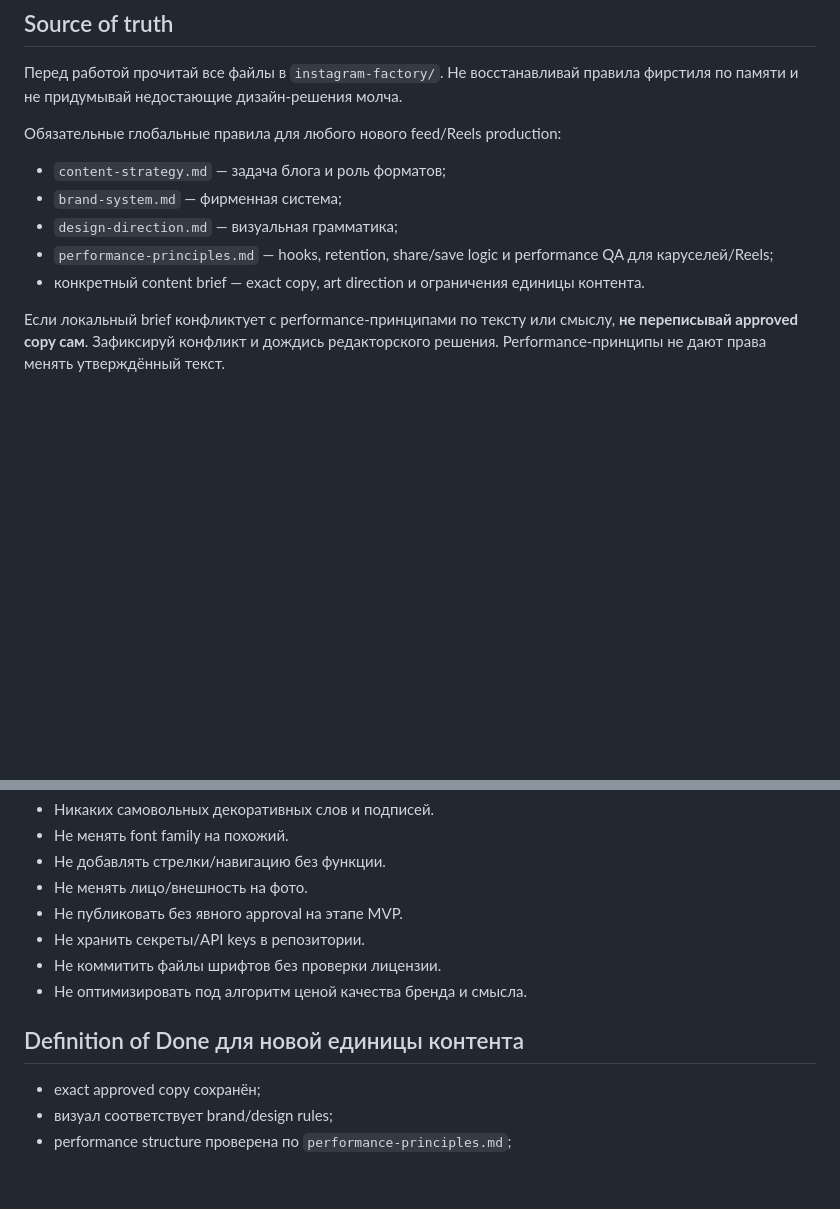
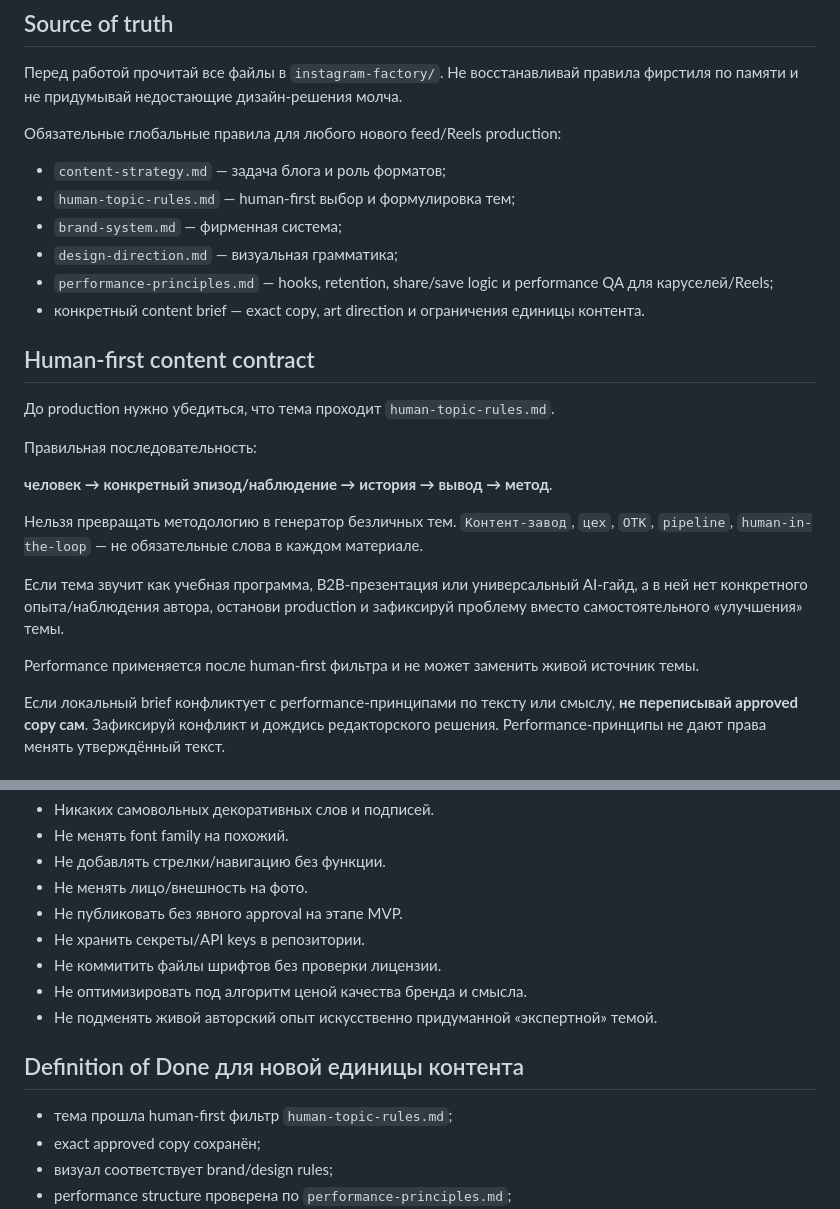
Before and after one commit to alexandersmoley/-, a Markdown page: instagram-factory/codex-brief.md, 2 parts joined by grey strips. Rendered like a GitHub page; blank space fills up the shorter version.

Commit message:
Require human-first topic rules in Codex production

```diff
--- a/instagram-factory/codex-brief.md
+++ b/instagram-factory/codex-brief.md
@@ -9,10 +9,25 @@
 Обязательные глобальные правила для любого нового feed/Reels production:
 
 - `content-strategy.md` — задача блога и роль форматов;
+- `human-topic-rules.md` — human-first выбор и формулировка тем;
 - `brand-system.md` — фирменная система;
 - `design-direction.md` — визуальная грамматика;
 - `performance-principles.md` — hooks, retention, share/save logic и performance QA для каруселей/Reels;
 - конкретный content brief — exact copy, art direction и ограничения единицы контента.
+
+## Human-first content contract
+
+До production нужно убедиться, что тема проходит `human-topic-rules.md`.
+
+Правильная последовательность:
+
+**человек → конкретный эпизод/наблюдение → история → вывод → метод**.
+
+Нельзя превращать методологию в генератор безличных тем. `Контент-завод`, `цех`, `ОТК`, `pipeline`, `human-in-the-loop` — не обязательные слова в каждом материале.
+
+Если тема звучит как учебная программа, B2B-презентация или универсальный AI-гайд, а в ней нет конкретного опыта/наблюдения автора, останови production и зафиксируй проблему вместо самостоятельного «улучшения» темы.
+
+Performance применяется после human-first фильтра и не может заменить живой источник темы.
 
 Если локальный brief конфликтует с performance-принципами по тексту или смыслу, **не переписывай approved copy сам**. Зафиксируй конфликт и дождись редакторского решения. Performance-принципы не дают права менять утверждённый текст.
 
@@ -73,9 +88,11 @@ Codex не переписывает утверждённый caption и не д
 - Не хранить секреты/API keys в репозитории.
 - Не коммитить файлы шрифтов без проверки лицензии.
 - Не оптимизировать под алгоритм ценой качества бренда и смысла.
+- Не подменять живой авторский опыт искусственно придуманной «экспертной» темой.
 
 ## Definition of Done для новой единицы контента
 
+- тема прошла human-first фильтр `human-topic-rules.md`;
 - exact approved copy сохранён;
 - визуал соответствует brand/design rules;
 - performance structure проверена по `performance-principles.md`;
```
